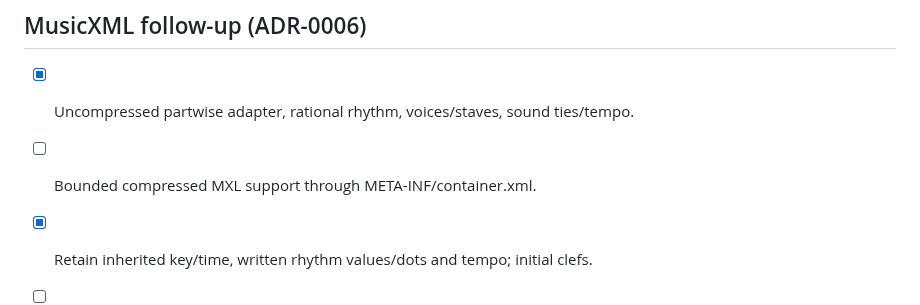
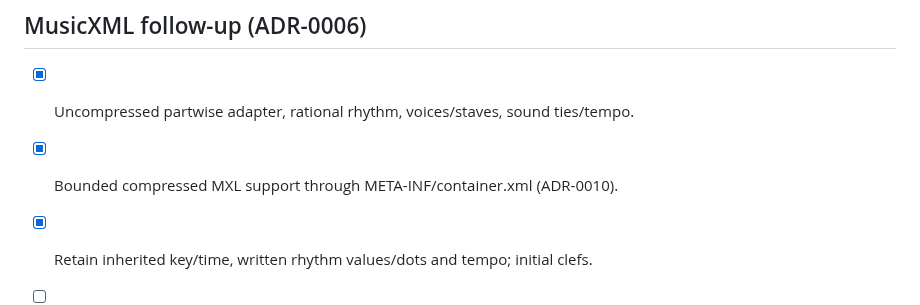
Before and after one commit to passeride/Tangent, a Markdown page: docs/TODO.md, the part around the change. Rendered like a GitHub page.

Commit message:
Update Tangent docs for compressed MXL imports

```diff
--- a/docs/TODO.md
+++ b/docs/TODO.md
@@ -47,7 +47,7 @@ this file tracks the remaining work, not an authorization gate.
 ## MusicXML follow-up (ADR-0006)
 
 - [x] Uncompressed partwise adapter, rational rhythm, voices/staves, sound ties/tempo.
-- [ ] Bounded compressed MXL support through META-INF/container.xml.
+- [x] Bounded compressed MXL support through META-INF/container.xml (ADR-0010).
 - [x] Retain inherited key/time, written rhythm values/dots and tempo; initial clefs.
 - [ ] Full clef/attribute changes, tuplets/beams and engraving detail.
 - [x] Authored measure layout, clefs/rests, barlines/houses and repeat-visit mapping.
```
